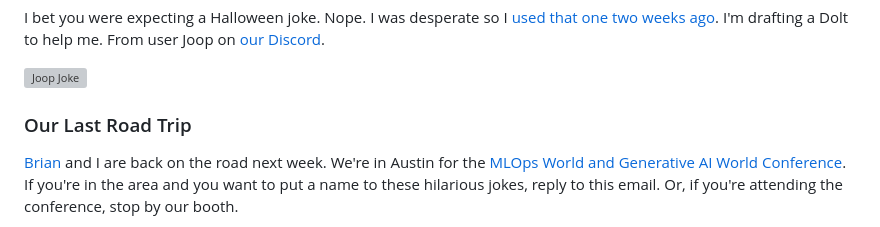
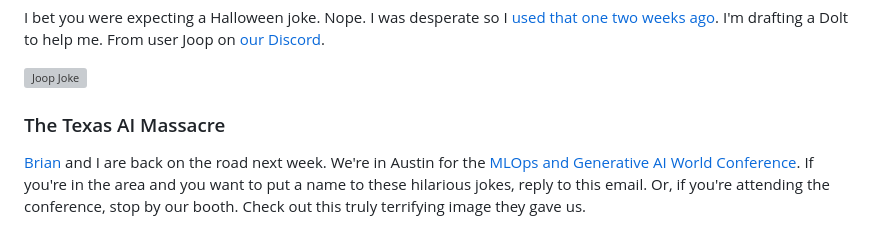
Before and after one commit to dolthub/weekly-updates, a Markdown page: emails/2024-11-01.md, the part around one of its changes. Rendered like a GitHub page; grey boxes are pictures that could not be loaded.

Commit message:
My spin on Brian's conference blurb

```diff
--- a/emails/2024-11-01.md
+++ b/emails/2024-11-01.md
@@ -4,7 +4,7 @@ I bet you were expecting a Halloween joke. Nope. I was desperate so I [used that
 
 [![Joop Joke](../images/joop-joke.png)](https://discord.gg/gqr7K4VNKe)
 
-### Our Last Road Trip
+### The Texas AI Massacre
 
-[Brian](https://www.dolthub.com/team#brian) and I are back on the road next week. We're in Austin for the [MLOps World and Generative AI World Conference](https://mlopsworld.com/). If you're in the area and you want to put a name to these hilarious jokes, reply to this email. Or, if you're attending the conference, stop by our booth.
+[Brian](https://www.dolthub.com/team#brian) and I are back on the road next week. We're in Austin for the [MLOps and Generative AI World Conference](https://mlopsworld.com/). If you're in the area and you want to put a name to these hilarious jokes, reply to this email. Or, if you're attending the conference, stop by our booth. Check out this truly terrifying image they gave us.
 
```
Also changed, not shown: other parts of emails/2024-11-01.md (+1 -1 lines), images/mlops-world.png (added).
